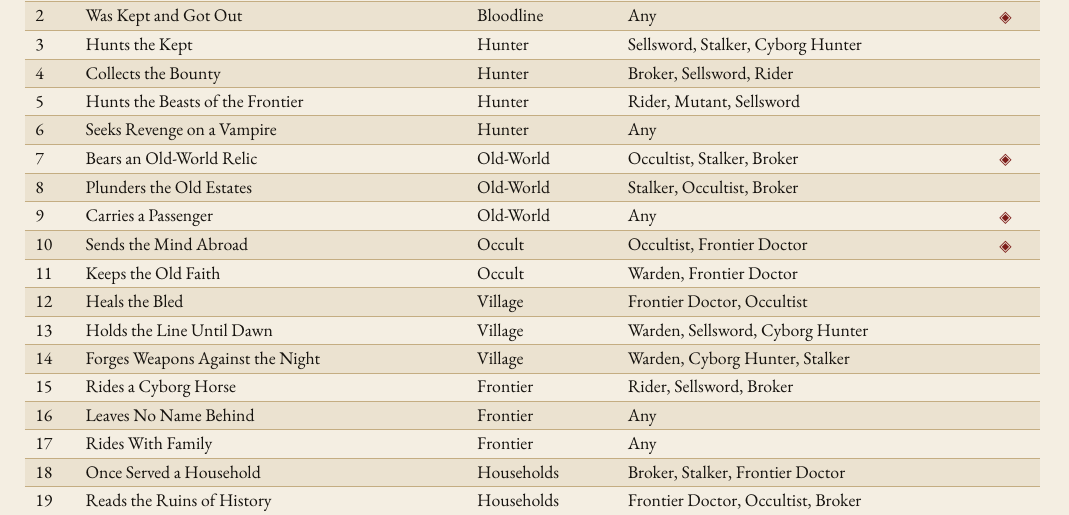
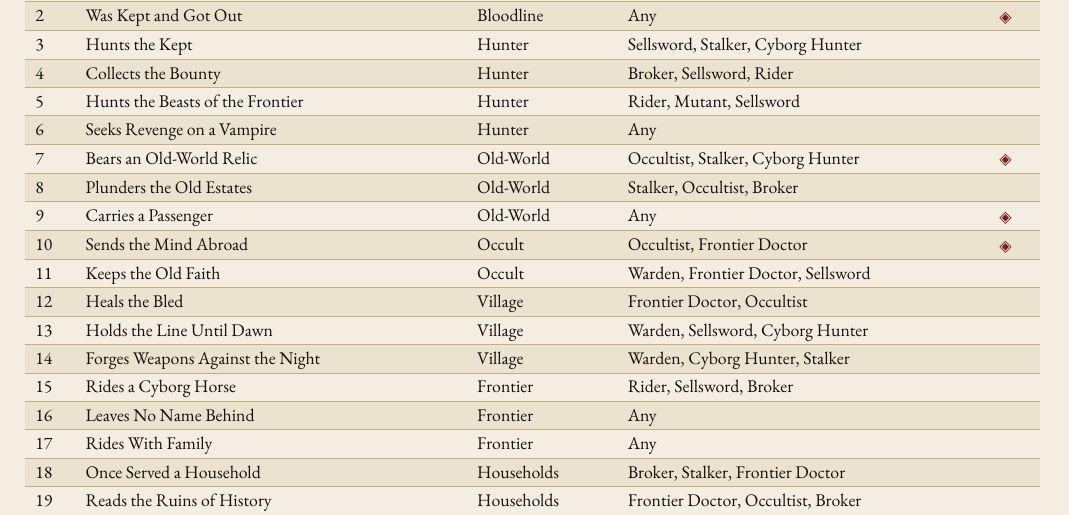
Before and after one commit to SkroxiousDM/2d12GameSystem, a Typst document (docs/TestamentOfDust/testament-of-dust-v2-setting-book.typ, which reads docs/TestamentOfDust/tod-focuses.typ): part of page 47 of 61, cut so that both start at the same text. Compiled offline with Typst 0.15; a missing font is replaced by an installed copy or a similar font.

Commit message:
Restore unrelated Frontier Focus suitability entries

```diff
--- a/docs/TestamentOfDust/tod-focuses.typ
+++ b/docs/TestamentOfDust/tod-focuses.typ
@@ -41,11 +41,11 @@ Focus rules are unchanged from #emph[Generic Focuses] §1:
     [4], [Collects the Bounty], [Hunter], [Broker, Sellsword, Rider], [],
     [5], [Hunts the Beasts of the Frontier], [Hunter], [Rider, Mutant, Sellsword], [],
     [6], [Seeks Revenge on a Vampire], [Hunter], [Any], [],
-    [7], [Bears an Old-World Relic], [Old-World], [Occultist, Stalker, Broker], [◈],
+    [7], [Bears an Old-World Relic], [Old-World], [Occultist, Stalker, Cyborg Hunter], [◈],
     [8], [Plunders the Old Estates], [Old-World], [Stalker, Occultist, Broker], [],
     [9], [Carries a Passenger], [Old-World], [Any], [◈],
     [10], [Sends the Mind Abroad], [Occult], [Occultist, Frontier Doctor], [◈],
-    [11], [Keeps the Old Faith], [Occult], [Warden, Frontier Doctor], [],
+    [11], [Keeps the Old Faith], [Occult], [Warden, Frontier Doctor, Sellsword], [],
     [12], [Heals the Bled], [Village], [Frontier Doctor, Occultist], [],
     [13], [Holds the Line Until Dawn], [Village], [Warden, Sellsword, Cyborg Hunter], [],
     [14], [Forges Weapons Against the Night], [Village], [Warden, Cyborg Hunter, Stalker], [],
```
